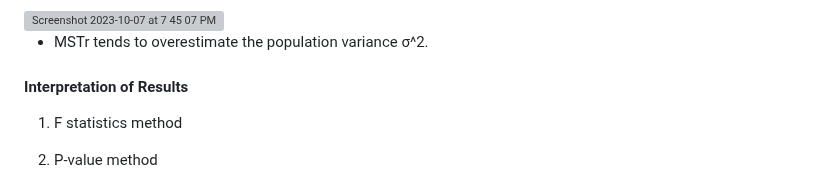
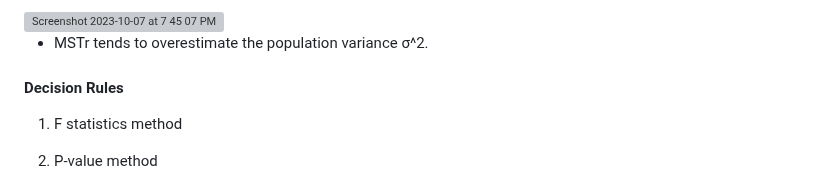
Before and after one commit to ShuxiChen/Data-Analytics-Course-Projects, a Markdown page: Statistical Methods and Data Analysis/One-way ANOVA/README.md, the part around the change. GitHub-like rendering; grey boxes are pictures that could not be loaded.

```diff
--- a/Statistical Methods and Data Analysis/One-way ANOVA/README.md
+++ b/Statistical Methods and Data Analysis/One-way ANOVA/README.md
@@ -123,7 +123,7 @@ F = MSTr/MSE
 
 - MSTr tends to overestimate the population variance σ^2.
 
-#### Interpretation of Results
+#### Decision Rules
 
 1. F statistics method
 
```
